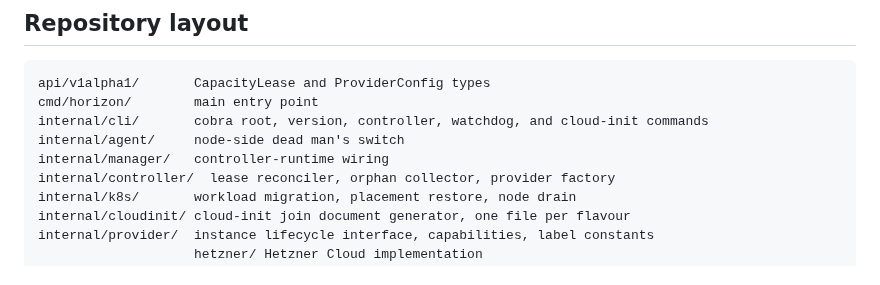
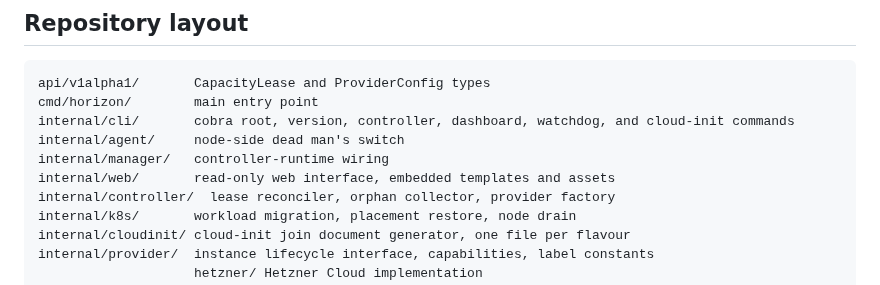
Before and after one commit to lucawalz/horizon, a Markdown page: README.md, the part around one of its changes. Drawn GitHub-style.

````diff
--- a/README.md
+++ b/README.md
@@ -345,9 +366,10 @@ The image is distroless and runs as uid 65532. The archive binaries and the imag
 ```
 api/v1alpha1/       CapacityLease and ProviderConfig types
 cmd/horizon/        main entry point
-internal/cli/       cobra root, version, controller, watchdog, and cloud-init commands
+internal/cli/       cobra root, version, controller, dashboard, watchdog, and cloud-init commands
 internal/agent/     node-side dead man's switch
 internal/manager/   controller-runtime wiring
+internal/web/       read-only web interface, embedded templates and assets
 internal/controller/  lease reconciler, orphan collector, provider factory
 internal/k8s/       workload migration, placement restore, node drain
 internal/cloudinit/ cloud-init join document generator, one file per flavour
````
Also changed, not shown: other parts of README.md (+23 -2 lines), charts/horizon/README.md (+1 -1 lines), docs/adr/0019-replace-terminal-interface-with-web-and-printer-columns.md (+1 -1 lines).
